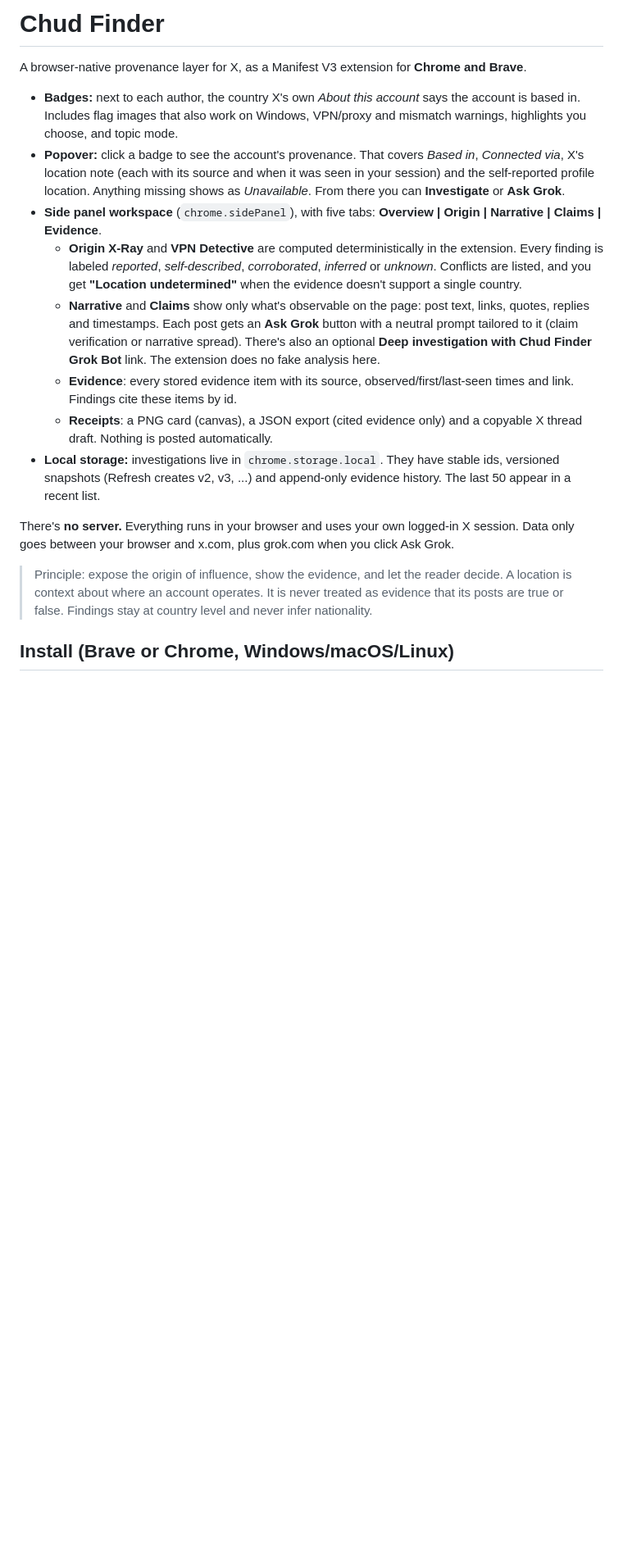
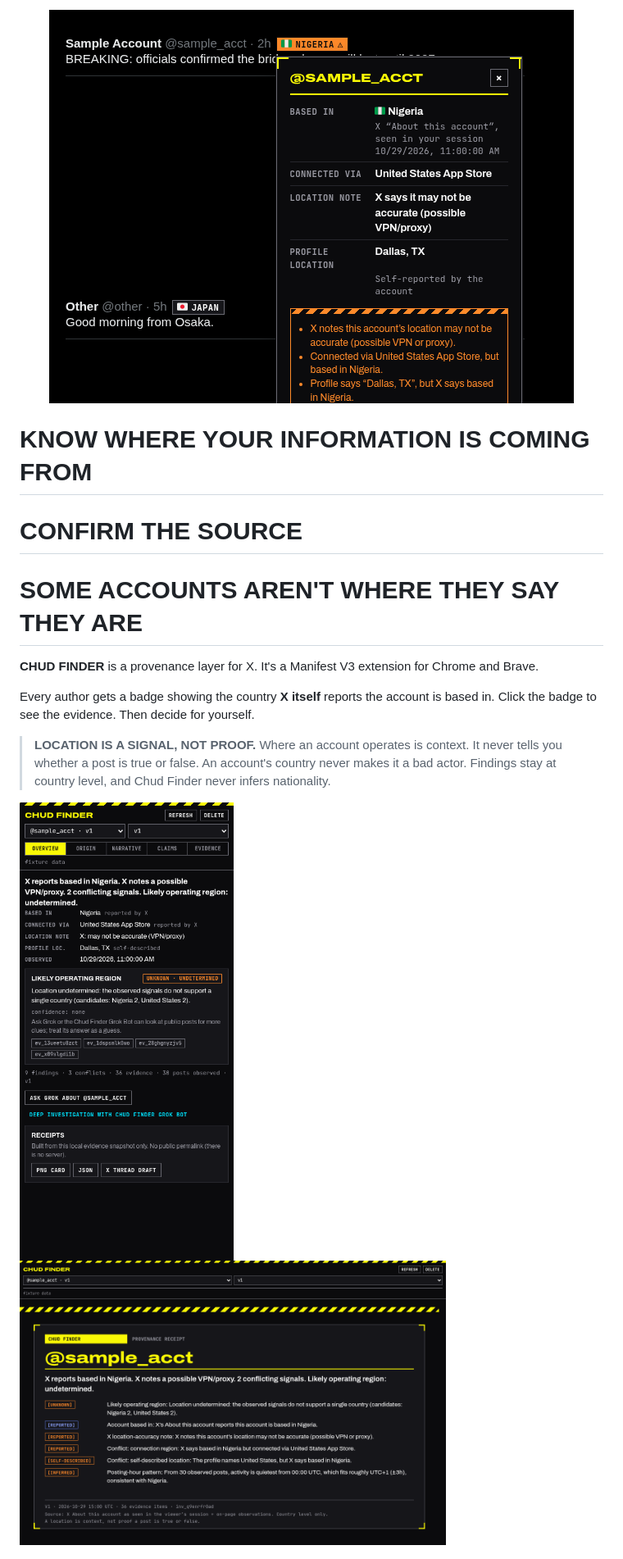
Before and after one commit to outerheaven199X/ChudFinder, a Markdown page: README.md, the part around one of its changes. Shown at 82% size. Drawn GitHub-style; blank space fills up the shorter version.

```diff
--- a/README.md
+++ b/README.md
@@ -1,19 +1,18 @@
-# Chud Finder
+<p align="center"><img src="verification/screenshots/1-badge-and-popover.png" alt="Chud Finder badge and provenance popover on X (fixture data)" width="640"></p>
 
-A browser-native provenance layer for X, as a Manifest V3 extension for **Chrome and Brave**.
+# KNOW WHERE YOUR INFORMATION IS COMING FROM
+# CONFIRM THE SOURCE
+# SOME ACCOUNTS AREN'T WHERE THEY SAY THEY ARE
 
-- **Badges:** next to each author, the country X's own *About this account* says the account is based in. Includes flag images that also work on Windows, VPN/proxy and mismatch warnings, highlights you choose, and topic mode.
-- **Popover:** click a badge to see the account's provenance. That covers *Based in*, *Connected via*, X's location note (each with its source and when it was seen in your session) and the self-reported profile location. Anything missing shows as *Unavailable*. From there you can **Investigate** or **Ask Grok**.
-- **Side panel workspace** (`chrome.sidePanel`), with five tabs: **Overview | Origin | Narrative | Claims | Evidence**.
-  - **Origin X-Ray** and **VPN Detective** are computed deterministically in the extension. Every finding is labeled *reported*, *self-described*, *corroborated*, *inferred* or *unknown*. Conflicts are listed, and you get **"Location undetermined"** when the evidence doesn't support a single country.
-  - **Narrative** and **Claims** show only what's observable on the page: post text, links, quotes, replies and timestamps. Each post gets an **Ask Grok** button with a neutral prompt tailored to it (claim verification or narrative spread). There's also an optional **Deep investigation with Chud Finder Grok Bot** link. The extension does no fake analysis here.
-  - **Evidence**: every stored evidence item with its source, observed/first/last-seen times and link. Findings cite these items by id.
-  - **Receipts**: a PNG card (canvas), a JSON export (cited evidence only) and a copyable X thread draft. Nothing is posted automatically.
-- **Local storage:** investigations live in `chrome.storage.local`. They have stable ids, versioned snapshots (Refresh creates v2, v3, ...) and append-only evidence history. The last 50 appear in a recent list.
+**CHUD FINDER** is a provenance layer for X. It's a Manifest V3 extension for Chrome and Brave.
 
-There's **no server.** Everything runs in your browser and uses your own logged-in X session. Data only goes between your browser and x.com, plus grok.com when you click Ask Grok.
+Every author gets a badge showing the country **X itself** reports the account is based in. Click the badge to see the evidence. Then decide for yourself.
 
-> Principle: expose the origin of influence, show the evidence, and let the reader decide. A location is context about where an account operates. It is never treated as evidence that its posts are true or false. Findings stay at country level and never infer nationality.
+> **LOCATION IS A SIGNAL, NOT PROOF.**
+> Where an account operates is context. It never tells you whether a post is true or false. An account's country never makes it a bad actor. Findings stay at country level, and Chud Finder never infers nationality.
 
-## Install (Brave or Chrome, Windows/macOS/Linux)
+<p>
+  <img src="verification/screenshots/2-panel-Overview.png" alt="Side panel overview tab" width="300">
+  <img src="verification/screenshots/3-receipt-png.png" alt="Receipt PNG card" width="520">
+</p>
 
```
Also changed, not shown: other parts of README.md (+60 -26 lines).
